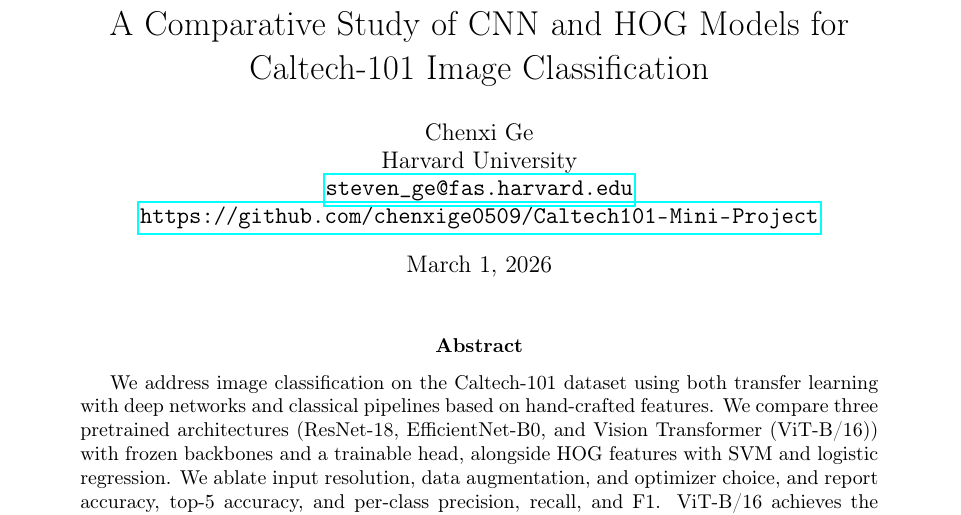
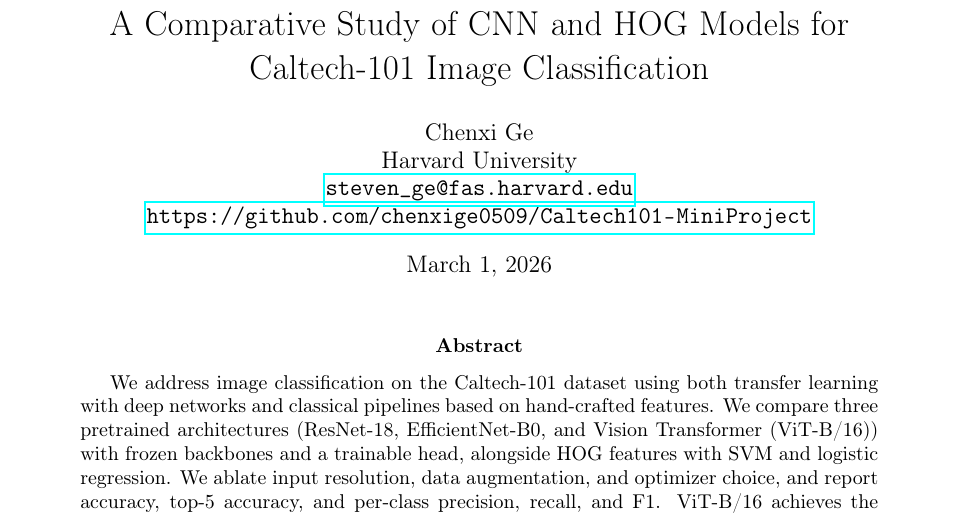
Before and after one commit to chenxige0509/Caltech101-MiniProject, a LaTeX document (report/report.ltx): part of page 1 of 16, cut so that both start at the same text. Compiled offline with pdfLaTeX.

Commit message:
Update report PDF and LaTeX source

```diff
--- a/report/report.ltx
+++ b/report/report.ltx
@@ -11,7 +11,7 @@
 \usepackage{float}
 
 \title{A Comparative Study of CNN and HOG Models for Caltech-101 Image Classification}
-\author{Chenxi Ge \\ Harvard University \\ \href{mailto:steven_ge@fas.harvard.edu}{\texttt{steven\_ge@fas.harvard.edu}} \\ \url{https://github.com/chenxige0509/Caltech101-Mini-Project}}
+\author{Chenxi Ge \\ Harvard University \\ \href{mailto:steven_ge@fas.harvard.edu}{\texttt{steven\_ge@fas.harvard.edu}} \\ \url{https://github.com/chenxige0509/Caltech101-MiniProject}}
 \date{\today}
 
 \begin{document}
```
Also changed, not shown: 1 other file.
